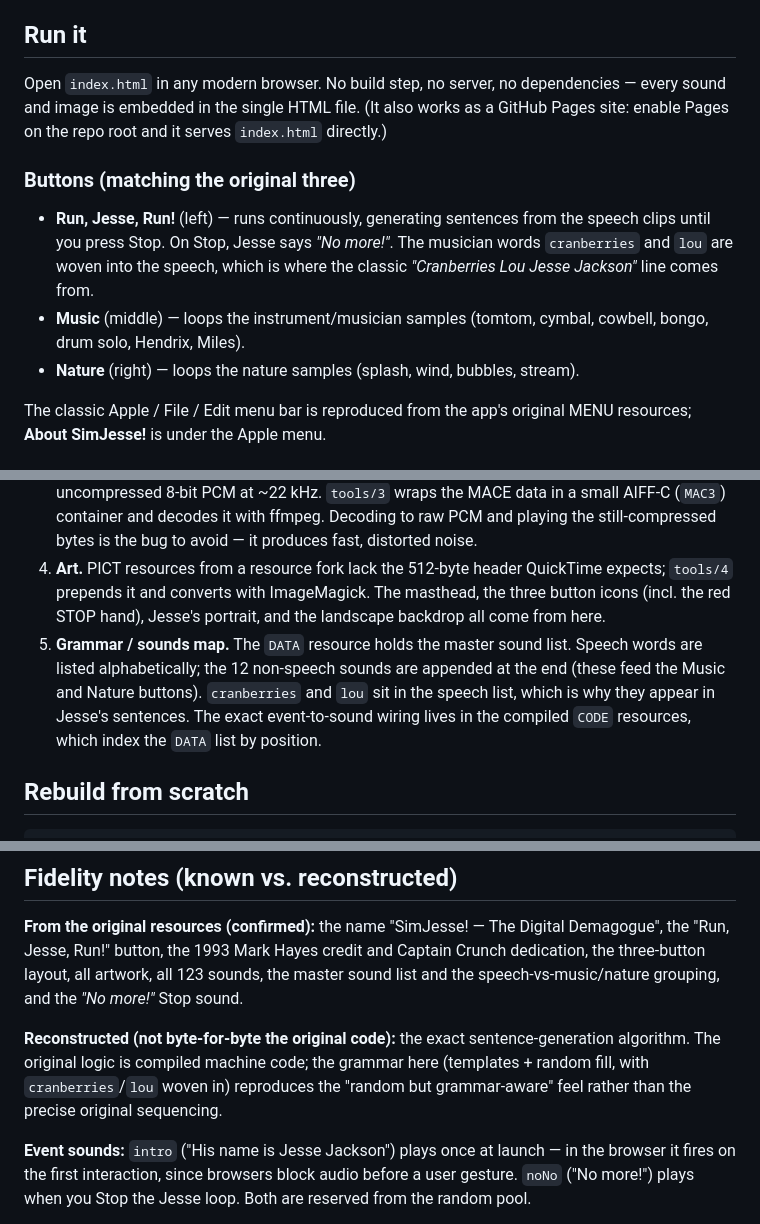
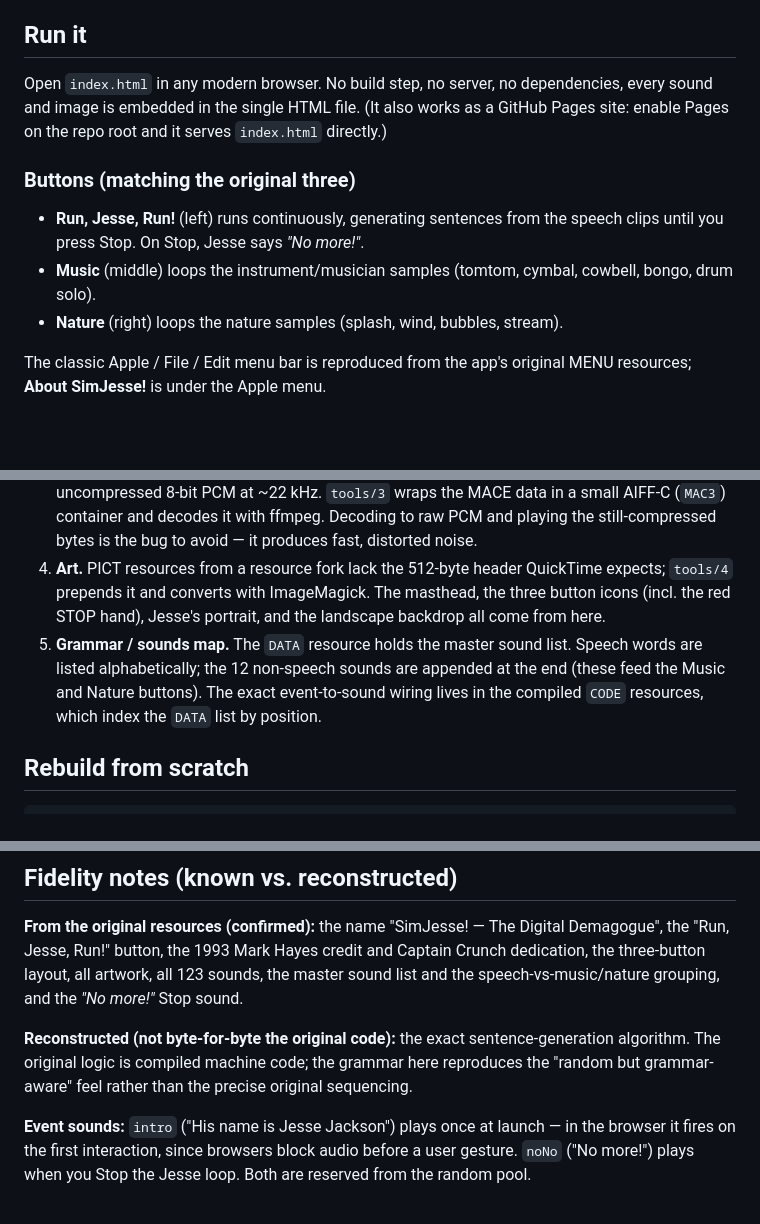
Before and after one commit to evillollive/sim-jesse, a Markdown page: README.md, 3 parts joined by grey strips. Rendered like a GitHub page; blank space fills up the shorter version.

Commit message:
Improve README clarity and details
Clarify button descriptions and resource details in README.

```diff
--- a/README.md
+++ b/README.md
@@ -6,13 +6,13 @@ This repo contains the working web version plus **everything extracted from the
 
 ## Run it
 
-Open `index.html` in any modern browser. No build step, no server, no dependencies — every sound and image is embedded in the single HTML file. (It also works as a GitHub Pages site: enable Pages on the repo root and it serves `index.html` directly.)
+Open `index.html` in any modern browser. No build step, no server, no dependencies, every sound and image is embedded in the single HTML file. (It also works as a GitHub Pages site: enable Pages on the repo root and it serves `index.html` directly.)
 
 ### Buttons (matching the original three)
 
-- **Run, Jesse, Run!** (left) — runs continuously, generating sentences from the speech clips until you press Stop. On Stop, Jesse says *"No more!"*. The musician words `cranberries` and `lou` are woven into the speech, which is where the classic *"Cranberries Lou Jesse Jackson"* line comes from.
-- **Music** (middle) — loops the instrument/musician samples (tomtom, cymbal, cowbell, bongo, drum solo, Hendrix, Miles).
-- **Nature** (right) — loops the nature samples (splash, wind, bubbles, stream).
+- **Run, Jesse, Run!** (left) runs continuously, generating sentences from the speech clips until you press Stop. On Stop, Jesse says *"No more!"*.
+- **Music** (middle) loops the instrument/musician samples (tomtom, cymbal, cowbell, bongo, drum solo).
+- **Nature** (right) loops the nature samples (splash, wind, bubbles, stream).
 
 The classic Apple / File / Edit menu bar is reproduced from the app's original MENU resources; **About SimJesse!** is under the Apple menu.
 
@@ -47,7 +47,7 @@ tools/
 2. **Resources.** `tools/2` parses the resource map and dumps every resource by type. (Gotcha: reference-list entries are 12 bytes each — a 2-byte id, 2-byte name offset, a packed 1+3-byte attributes/data offset, and a 4-byte reserved handle. Using 8 bytes instead of 12 silently corrupts everything.)
 3. **Sounds.** 120 of the 123 clips are **MACE 3:1** compressed (Apple's old `'snd '` compression, compressionID `3`; the compressed data is exactly `numFrames × 2` bytes). The other 3 are uncompressed 8-bit PCM at ~22 kHz. `tools/3` wraps the MACE data in a small AIFF-C (`MAC3`) container and decodes it with ffmpeg. Decoding to raw PCM and playing the still-compressed bytes is the bug to avoid — it produces fast, distorted noise.
 4. **Art.** PICT resources from a resource fork lack the 512-byte header QuickTime expects; `tools/4` prepends it and converts with ImageMagick. The masthead, the three button icons (incl. the red STOP hand), Jesse's portrait, and the landscape backdrop all come from here.
-5. **Grammar / sounds map.** The `DATA` resource holds the master sound list. Speech words are listed alphabetically; the 12 non-speech sounds are appended at the end (these feed the Music and Nature buttons). `cranberries` and `lou` sit in the speech list, which is why they appear in Jesse's sentences. The exact event-to-sound wiring lives in the compiled `CODE` resources, which index the `DATA` list by position.
+5. **Grammar / sounds map.** The `DATA` resource holds the master sound list. Speech words are listed alphabetically; the 12 non-speech sounds are appended at the end (these feed the Music and Nature buttons). The exact event-to-sound wiring lives in the compiled `CODE` resources, which index the `DATA` list by position.
 
 ## Rebuild from scratch
 
@@ -70,7 +70,7 @@ The app's sound data and category mapping live inline in `index.html` in a `<scr
 
 **From the original resources (confirmed):** the name "SimJesse! — The Digital Demagogue", the "Run, Jesse, Run!" button, the 1993 Mark Hayes credit and Captain Crunch dedication, the three-button layout, all artwork, all 123 sounds, the master sound list and the speech-vs-music/nature grouping, and the *"No more!"* Stop sound.
 
-**Reconstructed (not byte-for-byte the original code):** the exact sentence-generation algorithm. The original logic is compiled machine code; the grammar here (templates + random fill, with `cranberries`/`lou` woven in) reproduces the "random but grammar-aware" feel rather than the precise original sequencing.
+**Reconstructed (not byte-for-byte the original code):** the exact sentence-generation algorithm. The original logic is compiled machine code; the grammar here reproduces the "random but grammar-aware" feel rather than the precise original sequencing.
 
 **Event sounds:** `intro` ("His name is Jesse Jackson") plays once at launch — in the browser it fires on the first interaction, since browsers block audio before a user gesture. `noNo` ("No more!") plays when you Stop the Jesse loop. Both are reserved from the random pool.
 
```
